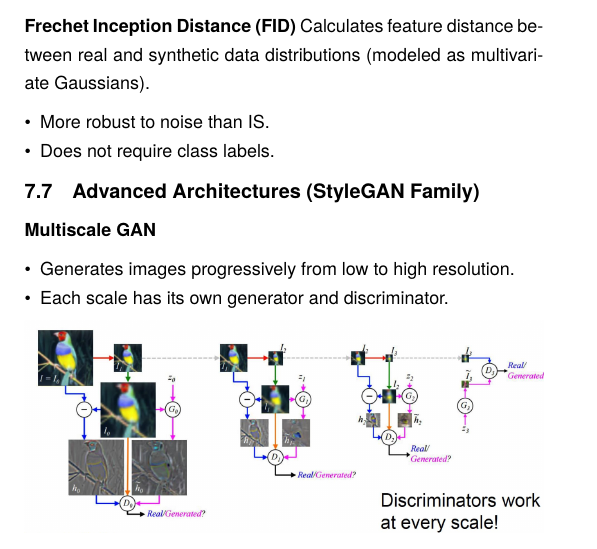
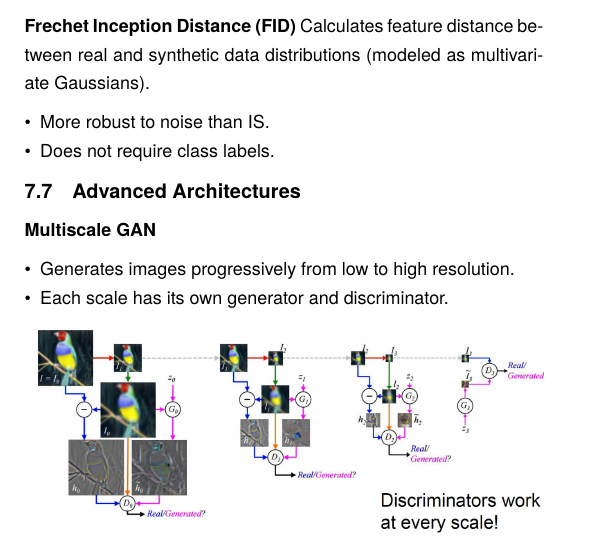
Before and after one commit to weber-andreas/adl4cv, a LaTeX document (main.tex, which reads sections/06_gan.tex): part of page 10 of 10, cut so that both start at the same text. Compiled offline with pdfLaTeX.

Commit message:
GAN part 02

```diff
--- a/sections/06_gan.tex
+++ b/sections/06_gan.tex
@@ -167,7 +167,7 @@ Calculates feature distance between real and synthetic data distributions (model
     \item Does not require class labels.
 \end{itemize}
 
-\subsection{Advanced Architectures (StyleGAN Family)}
+\subsection{Advanced Architectures}
 \textbf{Multiscale GAN}
 \begin{itemize}
     \item Generates images progressively from low to high resolution.
```
